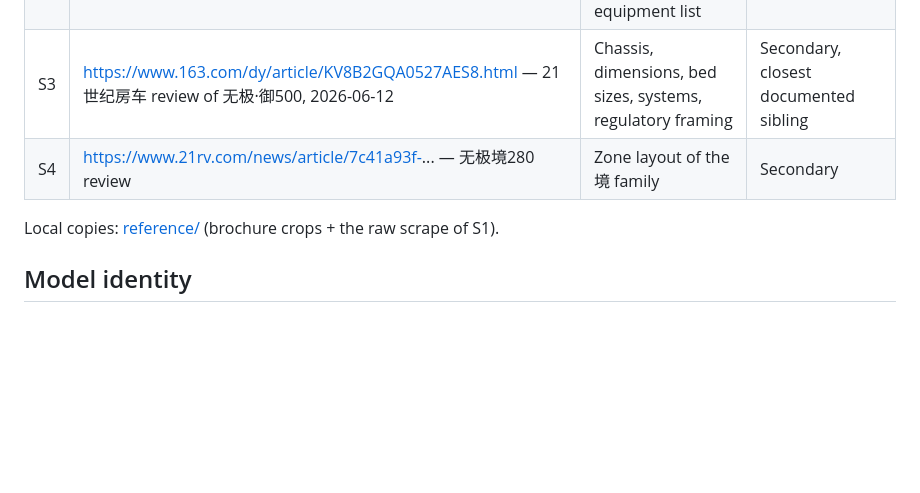
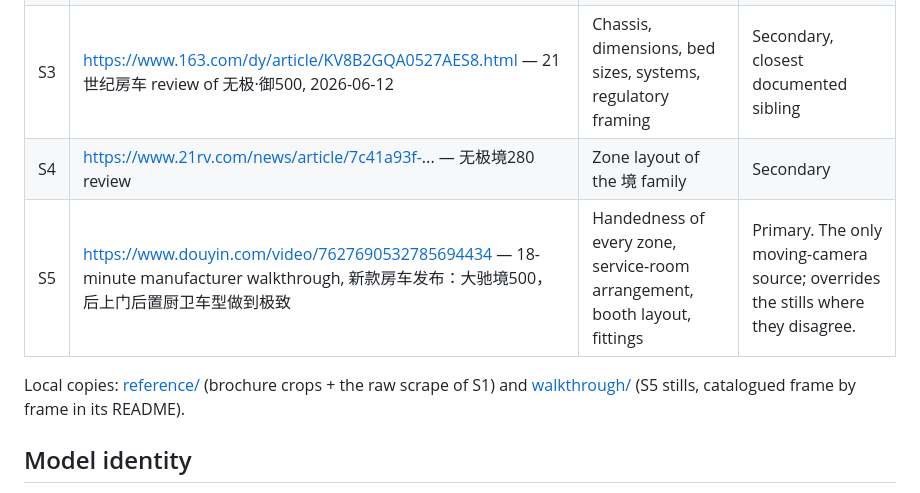
Before and after one commit to kevinlin/rv-car, a Markdown page: docs/research/reference_dachi-wujijing-500.md, the part around the change. GitHub-like rendering; blank space fills up the shorter version.

Commit message:
chore: Add video to reference research doc

```diff
--- a/docs/research/reference_dachi-wujijing-500.md
+++ b/docs/research/reference_dachi-wujijing-500.md
@@ -12,8 +12,10 @@ product page or a named secondary source. Anything I inferred is marked **inferr
 | S2 | https://www.dachirv.cn/h-col-104.html — Dachi news index | Sibling model dimensions, 境280 equipment list | Primary |
 | S3 | https://www.163.com/dy/article/KV8B2GQA0527AES8.html — 21世纪房车 review of 无极·御500, 2026-06-12 | Chassis, dimensions, bed sizes, systems, regulatory framing | Secondary, closest documented sibling |
 | S4 | https://www.21rv.com/news/article/7c41a93f-... — 无极境280 review | Zone layout of the 境 family | Secondary |
+| S5 | https://www.douyin.com/video/7627690532785694434 — 18-minute manufacturer walkthrough, 新款房车发布：大驰境500，后上门后置厨卫车型做到极致 | Handedness of every zone, service-room arrangement, booth layout, fittings | Primary. The only moving-camera source; overrides the stills where they disagree. |
 
-Local copies: [reference/](reference/) (brochure crops + the raw scrape of S1).
+Local copies: [reference/](reference/) (brochure crops + the raw scrape of S1) and
+[walkthrough/](walkthrough/) (S5 stills, catalogued frame by frame in its README).
 
 ## Model identity
 
```
